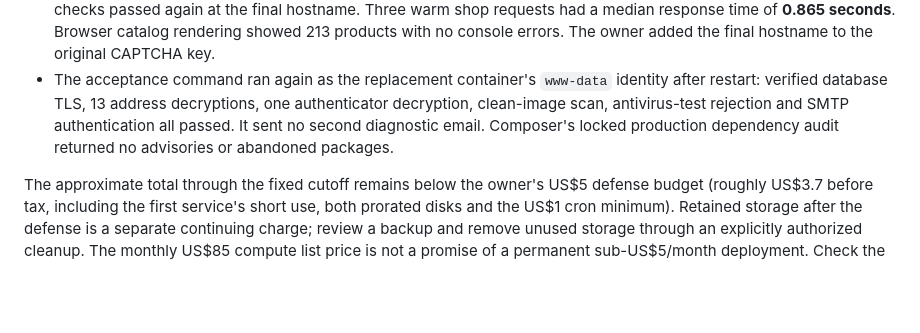
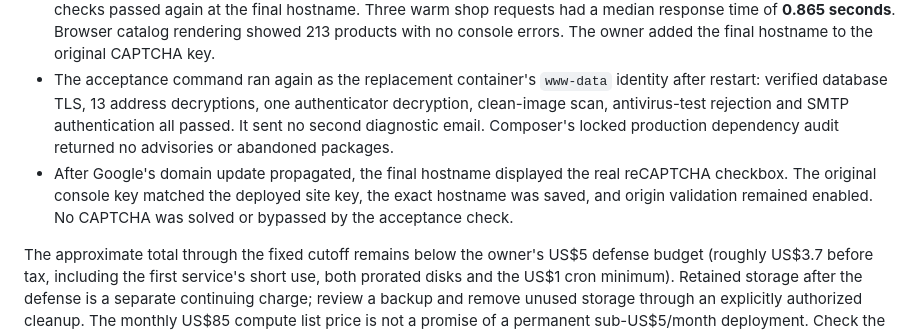
Before and after one commit to aleckzandrabahillo/avela-wip-handoff, a Markdown page: docs/DEPLOYMENT_RENDER.md, the part around the change. Drawn GitHub-style; blank space fills up the shorter version.

Commit message:
Record final hostname CAPTCHA propagation acceptance

```diff
--- a/docs/DEPLOYMENT_RENDER.md
+++ b/docs/DEPLOYMENT_RENDER.md
@@ -64,5 +64,6 @@ Maya remains disabled pending its separate public gateway, source-verification a
 - The cloud stop job now checks the exact replacement service ID/name `avela`. It passed a real cloud identity/deadline check after retargeting. Its UTC deadline remains `2026-10-31T20:20:00Z`; the dedicated API key is absent from web-service variables.
 - All six public-page checks, seven private-path denials, HTTPS redirect, secure cookie attributes and health-method checks passed again at the final hostname. Three warm shop requests had a median response time of **0.865 seconds**. Browser catalog rendering showed 213 products with no console errors. The owner added the final hostname to the original CAPTCHA key.
 - The acceptance command ran again as the replacement container's `www-data` identity after restart: verified database TLS, 13 address decryptions, one authenticator decryption, clean-image scan, antivirus-test rejection and SMTP authentication all passed. It sent no second diagnostic email. Composer's locked production dependency audit returned no advisories or abandoned packages.
+- After Google's domain update propagated, the final hostname displayed the real reCAPTCHA checkbox. The original console key matched the deployed site key, the exact hostname was saved, and origin validation remained enabled. No CAPTCHA was solved or bypassed by the acceptance check.
 
 The approximate total through the fixed cutoff remains below the owner's US$5 defense budget (roughly US$3.7 before tax, including the first service's short use, both prorated disks and the US$1 cron minimum). Retained storage after the defense is a separate continuing charge; review a backup and remove unused storage through an explicitly authorized cleanup. The monthly US$85 compute list price is not a promise of a permanent sub-US$5/month deployment. Check the actual provider invoice and retained-resource state after the scheduled stop.
```
